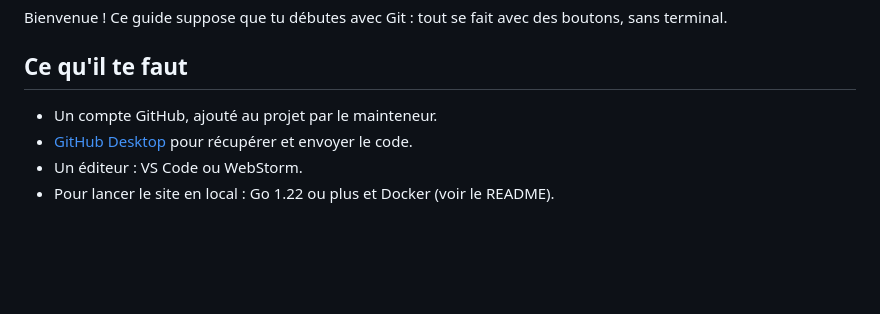
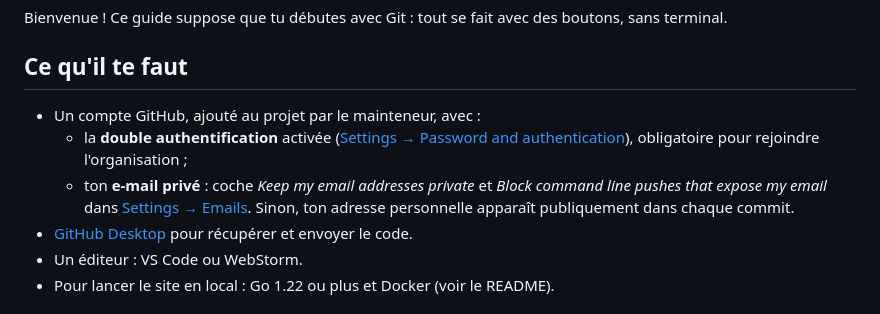
Before and after one commit to Fake-Exam/z01exam, a Markdown page: CONTRIBUTING.md, the part around the change. Rendered like a GitHub page; blank space fills up the shorter version.

Commit message:
docs: require 2FA and a private email for contributors
Co-Authored-By: Claude Opus 5.5 <noreply@anthropic.com>

```diff
--- a/CONTRIBUTING.md
+++ b/CONTRIBUTING.md
@@ -5,7 +5,14 @@ boutons, sans terminal.
 
 ## Ce qu'il te faut
 
-- Un compte GitHub, ajouté au projet par le mainteneur.
+- Un compte GitHub, ajouté au projet par le mainteneur, avec :
+  - la **double authentification** activée
+    ([Settings → Password and authentication](https://github.com/settings/security)),
+    obligatoire pour rejoindre l'organisation ;
+  - ton **e-mail privé** : coche *Keep my email addresses private* et *Block
+    command line pushes that expose my email* dans
+    [Settings → Emails](https://github.com/settings/emails). Sinon, ton
+    adresse personnelle apparaît publiquement dans chaque commit.
 - [GitHub Desktop](https://desktop.github.com/) pour récupérer et envoyer le code.
 - Un éditeur : VS Code ou WebStorm.
 - Pour lancer le site en local : Go 1.22 ou plus et Docker (voir le README).
```
